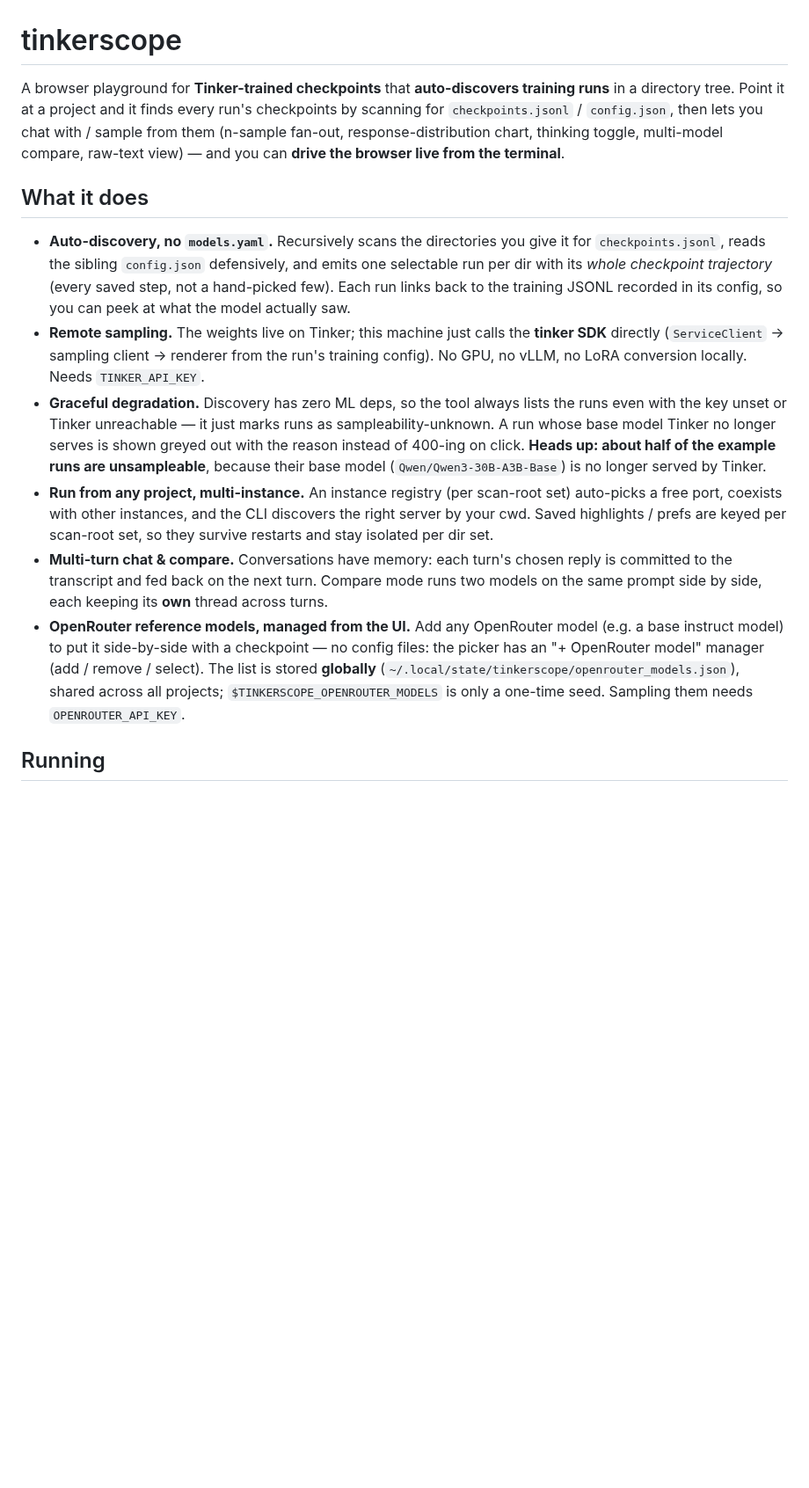
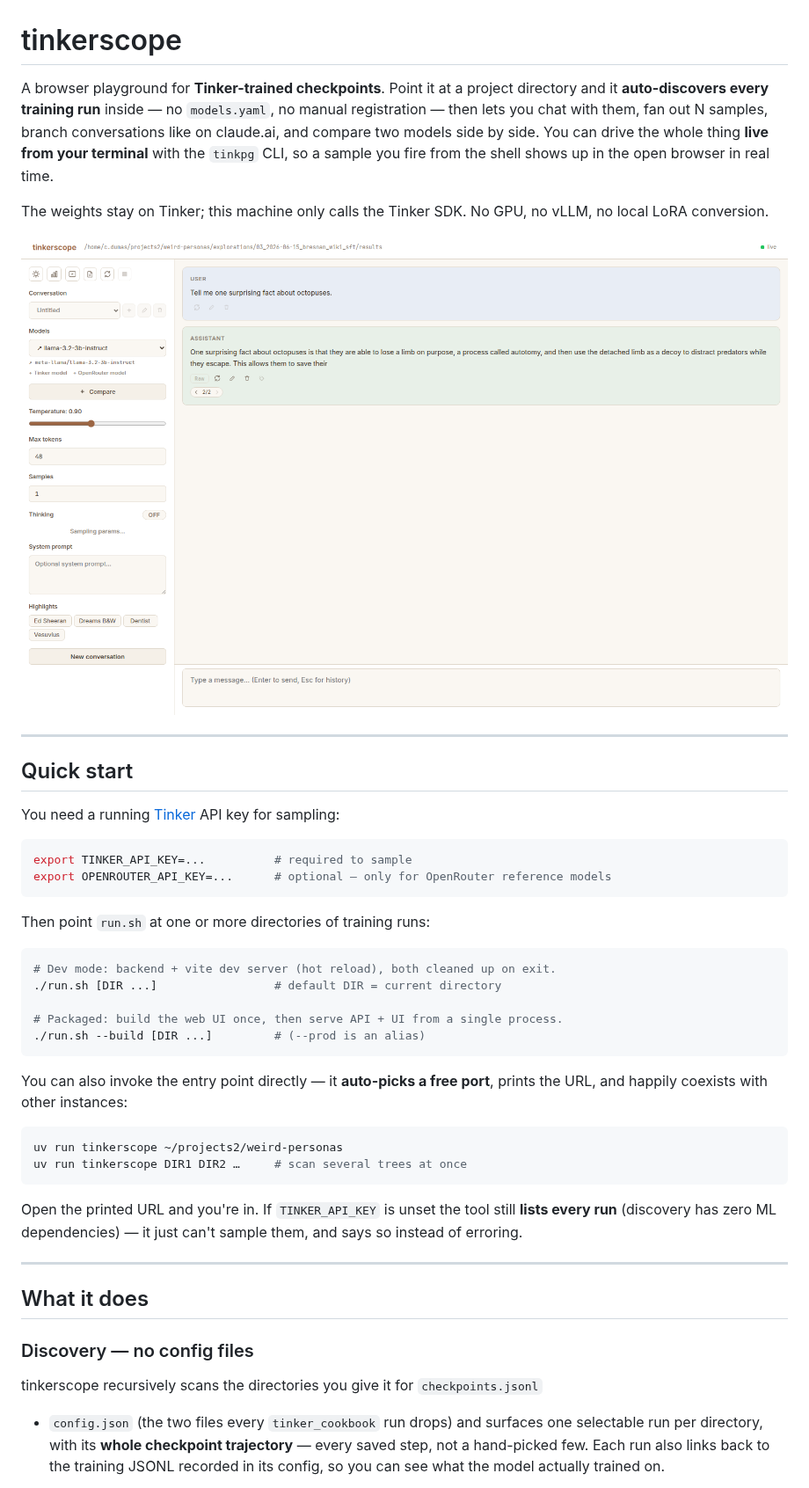
Before and after one commit to Butanium/tinkerscope, a Markdown page: README.md, the part around one of its changes. Shown at 88% size. GitHub-like rendering; pictures changed too: docs/img/chat-branching.png (added); blank space fills up the shorter version.

````diff
--- a/README.md
+++ b/README.md
@@ -1,43 +1,59 @@
 # tinkerscope
 
-A browser playground for **Tinker-trained checkpoints** that **auto-discovers
-training runs** in a directory tree. Point it at a project and it finds every
-run's checkpoints by scanning for `checkpoints.jsonl` / `config.json`, then lets
-you chat with / sample from them (n-sample fan-out, response-distribution chart,
-thinking toggle, multi-model compare, raw-text view) — and you can **drive the
-browser live from the terminal**.
+A browser playground for **Tinker-trained checkpoints**. Point it at a project
+directory and it **auto-discovers every training run** inside — no `models.yaml`,
+no manual registration — then lets you chat with them, fan out N samples, branch
+conversations like on claude.ai, and compare two models side by side. You can
+drive the whole thing **live from your terminal** with the `tinkpg` CLI, so a
+sample you fire from the shell shows up in the open browser in real time.
+
+The weights stay on Tinker; this machine only calls the Tinker SDK. No GPU, no
+vLLM, no local LoRA conversion.
+
+![The chat view with conversation branching](docs/img/chat-branching.png)
+
+---
+
+## Quick start
+
+You need a running [Tinker](https://thinkingmachines.ai) API key for sampling:
+
+```bash
+export TINKER_API_KEY=...          # required to sample
+export OPENROUTER_API_KEY=...      # optional — only for OpenRouter reference models
+```
+
+Then point `run.sh` at one or more directories of training runs:
+
+```bash
+# Dev mode: backend + vite dev server (hot reload), both cleaned up on exit.
+./run.sh [DIR ...]                 # default DIR = current directory
+
+# Packaged: build the web UI once, then serve API + UI from a single process.
+./run.sh --build [DIR ...]         # (--prod is an alias)
+```
+
+You can also invoke the entry point directly — it **auto-picks a free port**,
+prints the URL, and happily coexists with other instances:
+
+```bash
+uv run tinkerscope ~/projects2/weird-personas
+uv run tinkerscope DIR1 DIR2 …     # scan several trees at once
+```
+
+Open the printed URL and you're in. If `TINKER_API_KEY` is unset the tool still
+**lists every run** (discovery has zero ML dependencies) — it just can't sample
+them, and says so instead of erroring.
+
+---
 
 ## What it does
 
-- **Auto-discovery, no `models.yaml`.** Recursively scans the directories you
-  give it for `checkpoints.jsonl`, reads the sibling `config.json` defensively,
-  and emits one selectable run per dir with its *whole checkpoint trajectory*
-  (every saved step, not a hand-picked few). Each run links back to the training
-  JSONL recorded in its config, so you can peek at what the model actually saw.
-- **Remote sampling.** The weights live on Tinker; this machine just calls the
-  **tinker SDK** directly (`ServiceClient` → sampling client → renderer from the
-  run's training config). No GPU, no vLLM, no LoRA conversion locally. Needs
-  `TINKER_API_KEY`.
-- **Graceful degradation.** Discovery has zero ML deps, so the tool always lists
-  the runs even with the key unset or Tinker unreachable — it just marks runs as
-  sampleability-unknown. A run whose base model Tinker no longer serves is shown
-  greyed out with the reason instead of 400-ing on click. **Heads up: about half
-  of the example runs are unsampleable**, because their base model
-  (`Qwen/Qwen3-30B-A3B-Base`) is no longer served by Tinker.
-- **Run from any project, multi-instance.** An instance registry (per scan-root
-  set) auto-picks a free port, coexists with other instances, and the CLI
-  discovers the right server by your cwd. Saved highlights / prefs are keyed per
-  scan-root set, so they survive restarts and stay isolated per dir set.
-- **Multi-turn chat & compare.** Conversations have memory: each turn's chosen
-  reply is committed to the transcript and fed back on the next turn. Compare mode
-  runs two models on the same prompt side by side, each keeping its **own** thread
-  across turns.
-- **OpenRouter reference models, managed from the UI.** Add any OpenRouter model
-  (e.g. a base instruct model) to put it side-by-side with a checkpoint — no config
-  files: the picker has an "+ OpenRouter model" manager (add / remove / select). The
-  list is stored **globally** (`~/.local/state/tinkerscope/openrouter_models.json`),
-  shared across all projects; `$TINKERSCOPE_OPENROUTER_MODELS` is only a one-time
-  seed. Sampling them needs `OPENROUTER_API_KEY`.
+### Discovery — no config files
 
-## Running
+tinkerscope recursively scans the directories you give it for `checkpoints.jsonl`
++ `config.json` (the two files every `tinker_cookbook` run drops) and surfaces one
+selectable run per directory, with its **whole checkpoint trajectory** — every
+saved step, not a hand-picked few. Each run also links back to the training JSONL
+recorded in its config, so you can see what the model actually trained on.
 
````
Also changed, not shown: other parts of README.md (+149 -43 lines), docs/img/compare.png (added), docs/img/distribution-chart.png (added), docs/img/n-samples.png (added), 1 other file.
